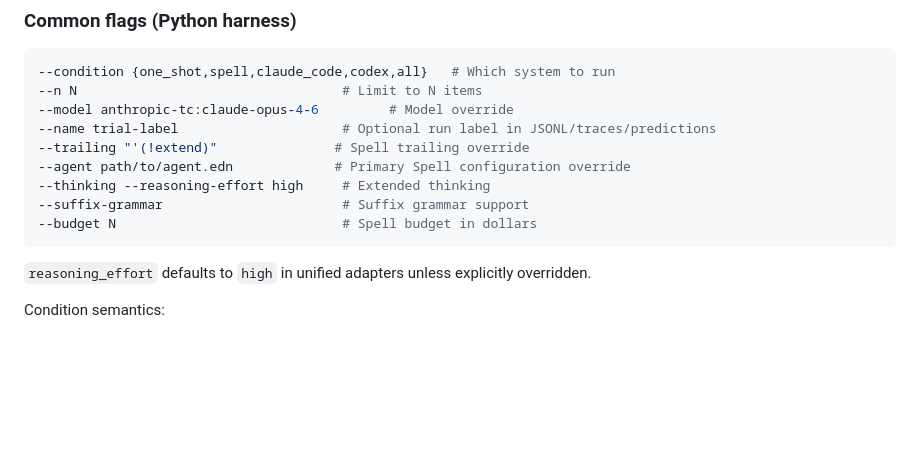
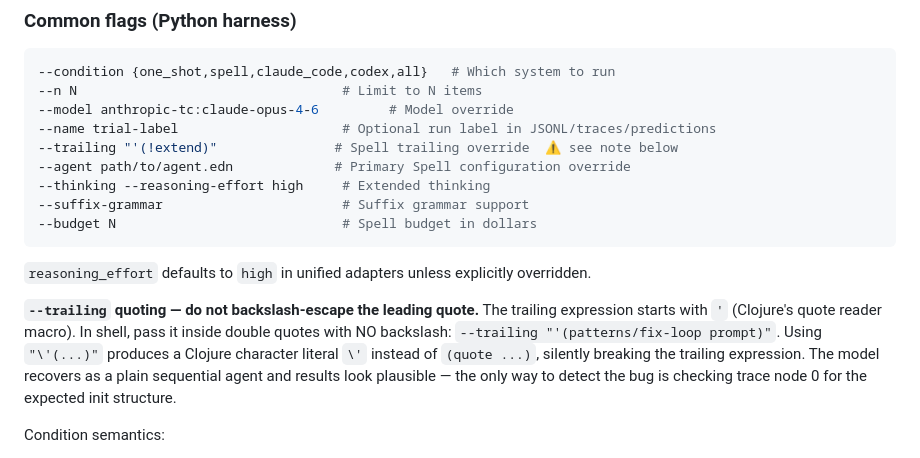
Before and after one commit to lukejoconnor/spell-benchmarking, a Markdown page: AGENTS.md, the part around the change. GitHub-like rendering; blank space fills up the shorter version.

Commit message:
docs: add trailing expression quoting warning to AGENTS.md
Document that --trailing "'(...)" must NOT backslash-escape the leading
quote character, as this produces a Clojure character literal instead
of (quote ...).

Co-Authored-By: Claude Opus 4.6 <noreply@anthropic.com>

````diff
--- a/AGENTS.md
+++ b/AGENTS.md
@@ -118,7 +118,7 @@ Run `docker system prune -af --volumes` between tasks to avoid disk exhaustion.
 --n N                                  # Limit to N items
 --model anthropic-tc:claude-opus-4-6         # Model override
 --name trial-label                     # Optional run label in JSONL/traces/predictions
---trailing "'(!extend)"               # Spell trailing override
+--trailing "'(!extend)"               # Spell trailing override  ⚠️ see note below
 --agent path/to/agent.edn             # Primary Spell configuration override
 --thinking --reasoning-effort high     # Extended thinking
 --suffix-grammar                       # Suffix grammar support
@@ -126,6 +126,8 @@ Run `docker system prune -af --volumes` between tasks to avoid disk exhaustion.
 ```
 
 `reasoning_effort` defaults to `high` in unified adapters unless explicitly overridden.
+
+**`--trailing` quoting — do not backslash-escape the leading quote.** The trailing expression starts with `'` (Clojure's quote reader macro). In shell, pass it inside double quotes with NO backslash: `--trailing "'(patterns/fix-loop prompt)"`. Using `"\'(...)"` produces a Clojure character literal `\'` instead of `(quote ...)`, silently breaking the trailing expression. The model recovers as a plain sequential agent and results look plausible — the only way to detect the bug is checking trace node 0 for the expected init structure.
 
 Condition semantics:
 - `one_shot`: single LLM call (text-only). Use any provider/model via `--model` (including Codex-backed single-call models).
````
